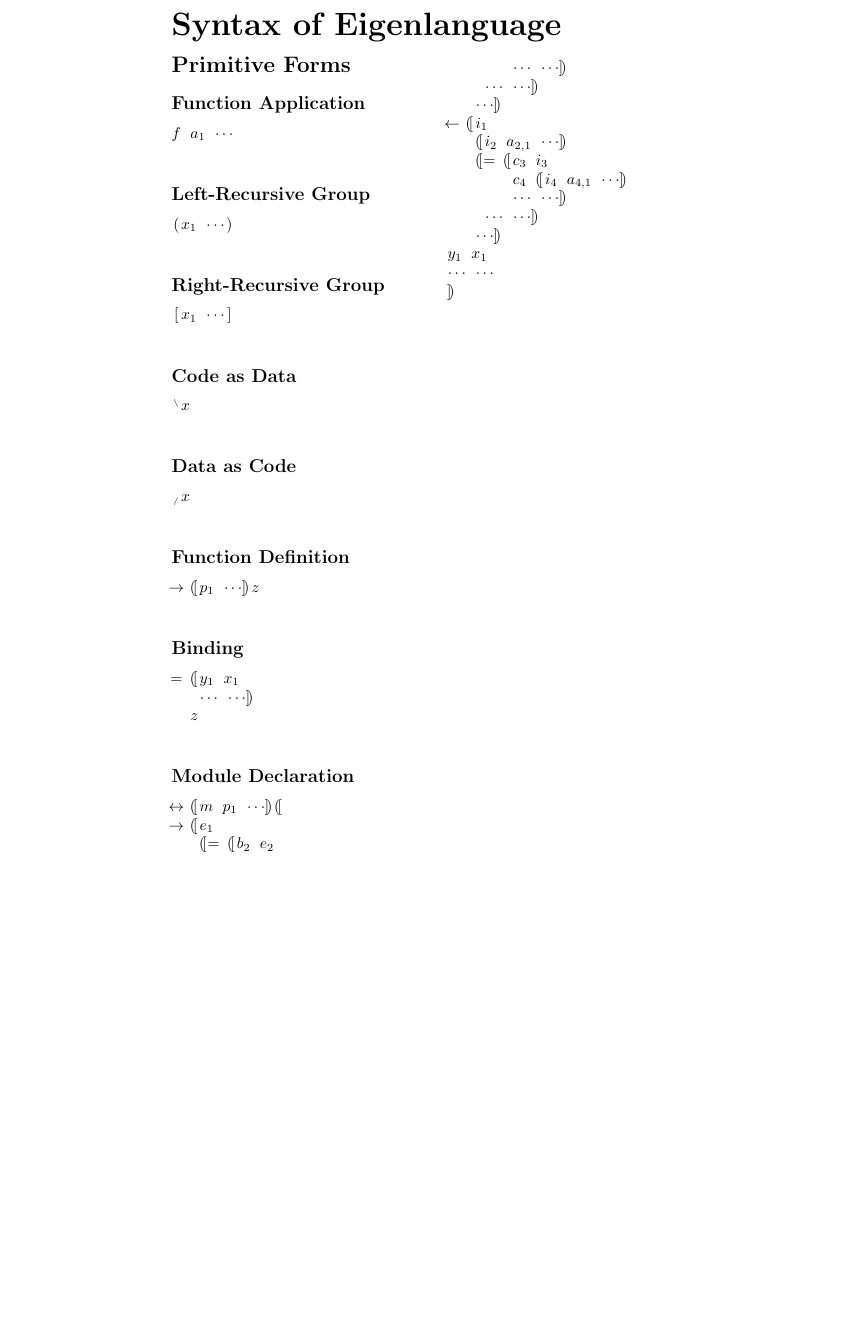
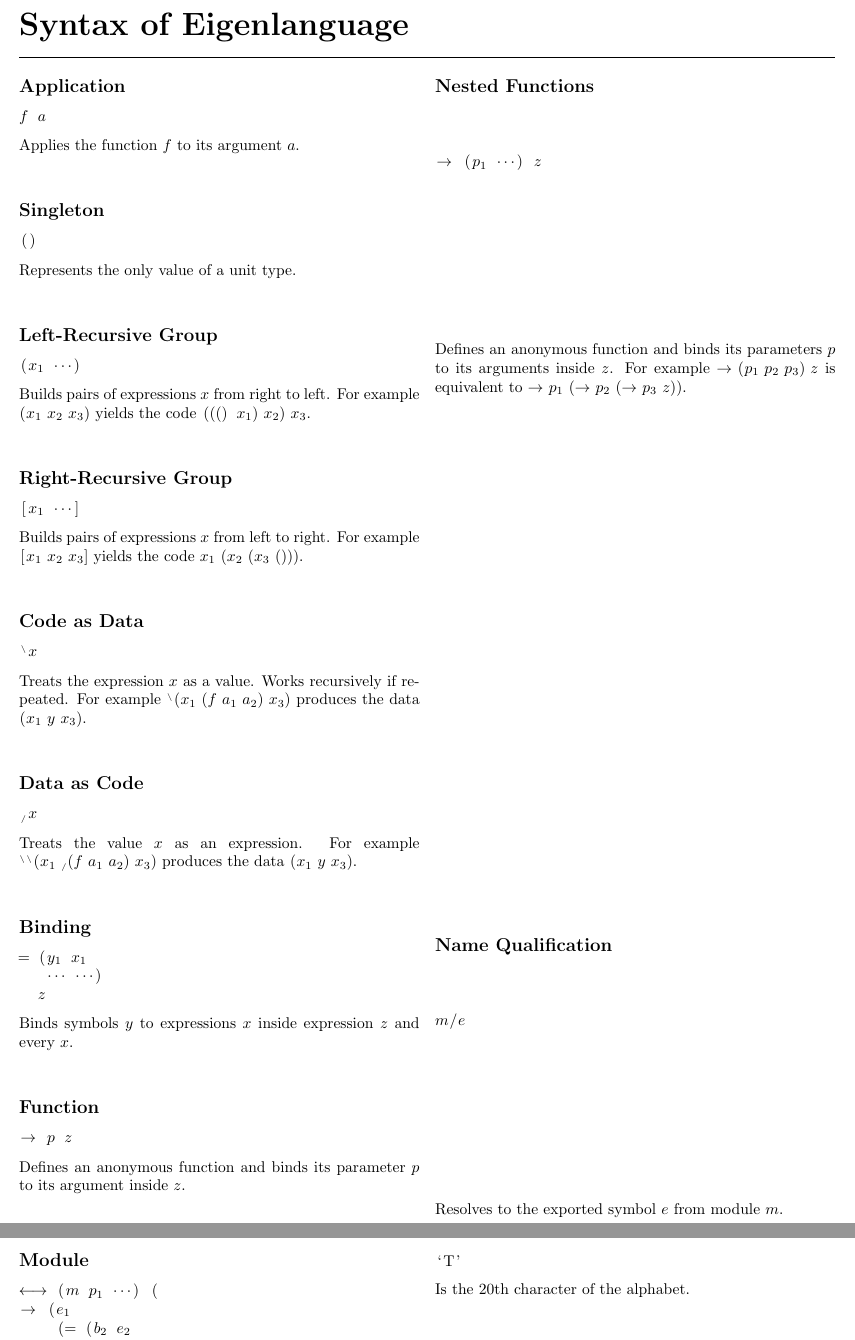
Before and after one commit to Tuplanolla/eigenlanguage, a LaTeX document (reference/syntax.tex): part of page 1 of 2 before the commit and two parts of pages 1 and 2 of 2 after it, the two joined at a grey line, cut so that both start at the same text, the shorter picture padded with empty space. Compiled offline with pdfLaTeX.

Commit message:
Revised the syntax reference once more.

```diff
--- a/reference/syntax.tex
+++ b/reference/syntax.tex
@@ -21 +17,0 @@ literate=
-{">}{''} 1
@@ -23,93 +25,117 @@ literate=
 \begin{document}
 \begin{multicols} 2
-[\section*{\huge Syntax of Eigenlanguage}]
+[\section*{\huge Syntax of Eigenlanguage}\hrule]
 
-\section*{Primitive Forms}
+\bigskip\subsection*{Application}
+% f a
+\begin{lstlisting}
+$f$ $a$
+\end{lstlisting}
+Applies the function \lstinline{$f$} to its argument \lstinline{$a$}.
 
-\subsection*{Function Application}
-% f a_1 ...
-\begin{lstlisting}[mathescape]
-$f$ $a_1$ ...
+\bigskip\subsection*{Singleton}
+\begin{lstlisting}
+()
 \end{lstlisting}
+Represents the only value of a unit type.
 
-\subsection*{Left-Recursive Group}
+\bigskip\subsection*{Left-Recursive Group}
 % (x_1 ...)
-\begin{lstlisting}[mathescape]
+\begin{lstlisting}
 ($x_1$ ...)
 \end{lstlisting}
+Builds pairs of expressions \lstinline{$x$} from right to left.
+For example \lstinline{($x_1$ $x_2$ $x_3$)}
+yields the code \lstinline{((() $x_1$) $x_2$) $x_3$}.
 
-\subsection*{Right-Recursive Group}
+\bigskip\subsection*{Right-Recursive Group}
 % [x_1 ...]
-\begin{lstlisting}[mathescape]
+\begin{lstlisting}
 [$x_1$ ...]
 \end{lstlisting}
+Builds pairs of expressions \lstinline{$x$} from left to right.
+For example \lstinline{[$x_1$ $x_2$ $x_3$]}
+yields the code \lstinline{$x_1$ ($x_2$ ($x_3$ ()))}.
 
-\subsection*{Code as Data}
+\bigskip\subsection*{Code as Data}
 % `x
-\begin{lstlisting}[mathescape]
+\begin{lstlisting}
 `$x$
 \end{lstlisting}
+Treats the expression \lstinline{$x$} as a value.
+Works recursively if repeated.
+For example \lstinline{`($x_1$ ($f$ $a_1$ $a_2$) $x_3$)}
+produces the data \lstinline{($x_1$ $y$ $x_3$)}.
 
-\subsection*{Data as Code}
+\bigskip\subsection*{Data as Code}
 % ,x
-\begin{lstlisting}[mathescape]
+\begin{lstlisting}
 ,$x$
 \end{lstlisting}
+Treats the value \lstinline{$x$} as an expression.
+For example \lstinline{``($x_1$ ,($f$ $a_1$ $a_2$) $x_3$)}
+produces the data \lstinline{($x_1$ $y$ $x_3$)}.
 
-\subsection*{Function Definition}
-% -> {p_1 ...} z
-\begin{lstlisting}[mathescape]
--> {$p_1$ ...} $z$
-\end{lstlisting}
-
-\subsection*{Binding}
-% = {y_1 x_1
-%    ... ...}
+\bigskip\subsection*{Binding}
+% = (y_1 x_1
+%    ... ...)
 %   z
-\begin{lstlisting}[mathescape]
-= {$y_1$ $x_1$
-   ... ...}
+\begin{lstlisting}
+= ($y_1$ $x_1$
+   ... ...)
   $z$
 \end{lstlisting}
+Binds symbols \lstinline{$y$} to expressions \lstinline{$x$}
+inside expression \lstinline{$z$} and every \lstinline{$x$}.
 
-\subsection*{Module Declaration}
-% <-> {m p_1 ...} {
-% -> {e_1
-%     {= {b_2 e_2
-%         b_3 e_3
-%         ... ...}
-%      ... ...}
-%     ...}
-% <- {i_1
-%     {i_2 a_2_1 ...}
-%     {= {c_3 i_3
-%         c_4 {i_4 a_4_1 ...}
-%         ... ...}
-%      ... ...}
-%     ...}
-% y_1 x_1
-% ... ...
-% }
-\begin{lstlisting}[mathescape]
-<-> {$m$ $p_1$ ...} {
--> {$e_1$
-   {= {$b_2$ $e_2$
-       $b_3$ $e_3$
-       ... ...}
-    ... ...}
-   ...}
-<- {$i_1$
-   {$i_2$ $a_{2, 1}$ ...}
-   {= {$c_3$ $i_3$
-       $c_4$ {$i_4$ $a_{4, 1}$ ...}
-       ... ...}
-    ... ...}
-   ...}
-$y_1$ $x_1$
-... ...
-}
+\bigskip\subsection*{Function}
+% -> p z
+\begin{lstlisting}
+-> $p$ $z$
 \end{lstlisting}
+Defines an anonymous function
+and binds its parameter \lstinline{$p$} to its argument
+inside \lstinline{$z$}.
+
+\bigskip\subsection*{Nested Functions}
+% -> (p_1 ...) z
+\begin{lstlisting}
+-> ($p_1$ ...) $z$
+\end{lstlisting}
+Defines an anonymous function and
+binds its parameters \lstinline{$p$} to its arguments inside \lstinline{$z$}.
+For example \lstinline{-> ($p_1$ $p_2$ $p_3$) $z$}
+is equivalent to \lstinline{-> $p_1$ (-> $p_2$ (-> $p_3$ $z$))}.
+
+\bigskip\subsection*{Name Qualification}
+% m/e
+\begin{lstlisting}
+$m$/$e$
+\end{lstlisting}
+Resolves to the exported symbol \lstinline{$e$} from module \lstinline{$m$}.
 
 \columnbreak
 
-\section*{Syntactic Sugar}
+\bigskip\subsection*{Module}
+% <-> (m p_1 ...) (
+% -> (e_1
+%     (= (b_2 e_2
+%         b_3 e_3
+%         ... ...)
+%      ... ...)
+%     ...)
+% <- (i_1
+%     (i_2 a_2_1 ...)
+%     (= (c_3 i_3
+%         c_4 (i_4 a_4_1 ...)
+%         ... ...)
+%      ... ...)
+%     ...)
+% y_1 x_1
+% ... ...
+% )
+\begin{lstlisting}
+<-> ($m$ $p_1$ ...) (
+-> ($e_1$
+    (= ($b_2$ $e_2$
+        $b_3$ $e_3$
@@ -119,0 +174,4 @@ $y_1$ $x_1$
+\begin{lstlisting}
+#'T'#
+\end{lstlisting}
+Is the $20$th character of the alphabet.
```
Also changed, not shown: reference/syntax.pdf, reference/syntax.tex (123 more changed lines), 1 other file.
